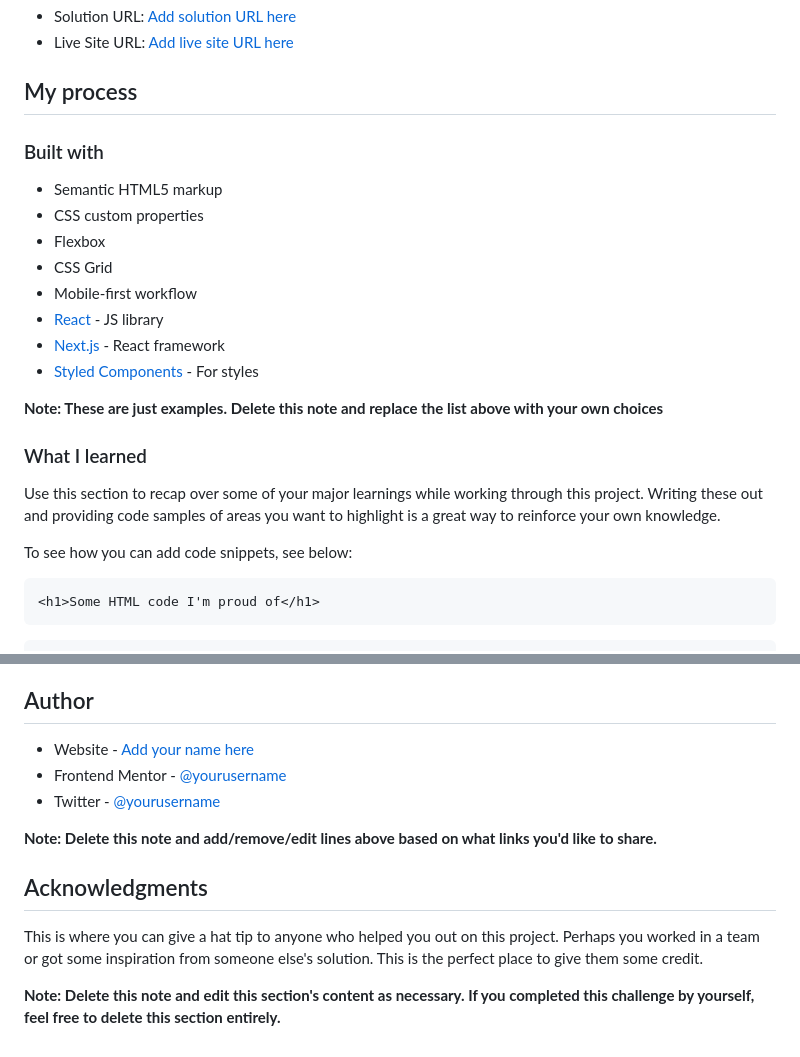
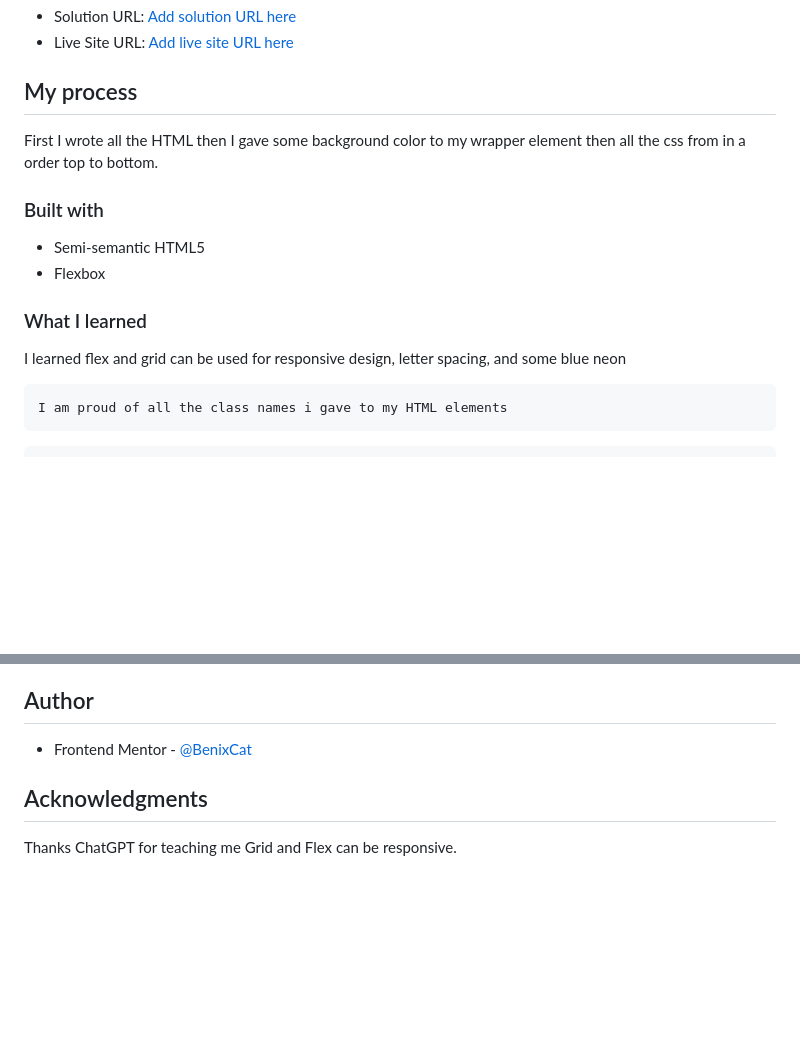
Before and after one commit to BenixCat/a-responsive-preview-card-main, a Markdown page: README-template.md, 2 parts joined by grey strips. Drawn GitHub-style; blank space fills up the shorter version.

````diff
--- a/README-template.md
+++ b/README-template.md
@@ -39,27 +39,19 @@ Users should be able to:
 
 ## My process
 
+First I wrote all the HTML then I gave some background color to my wrapper element then all the css from in a order top to bottom.
+
 ### Built with
 
-- Semantic HTML5 markup
-- CSS custom properties
+- Semi-semantic HTML5
 - Flexbox
-- CSS Grid
-- Mobile-first workflow
-- [React](https://reactjs.org/) - JS library
-- [Next.js](https://nextjs.org/) - React framework
-- [Styled Components](https://styled-components.com/) - For styles
-
-**Note: These are just examples. Delete this note and replace the list above with your own choices**
 
 ### What I learned
 
-Use this section to recap over some of your major learnings while working through this project. Writing these out and providing code samples of areas you want to highlight is a great way to reinforce your own knowledge.
-
-To see how you can add code snippets, see below:
+I learned flex and grid can be used for responsive design, letter spacing, and some blue neon
 
 ```html
-<h1>Some HTML code I'm proud of</h1>
+I am proud of all the class names i gave to my HTML elements
 ```
 
 ```css
@@ -93,14 +152,8 @@ Use this section to outline areas that you want to continue focusing on in futur
 
 ## Author
 
-- Website - [Add your name here](https://www.your-site.com)
-- Frontend Mentor - [@yourusername](https://www.frontendmentor.io/profile/yourusername)
-- Twitter - [@yourusername](https://www.twitter.com/yourusername)
-
-**Note: Delete this note and add/remove/edit lines above based on what links you'd like to share.**
+- Frontend Mentor - [@BenixCat](https://www.frontendmentor.io/profile/BenixCat)
 
 ## Acknowledgments
 
-This is where you can give a hat tip to anyone who helped you out on this project. Perhaps you worked in a team or got some inspiration from someone else's solution. This is the perfect place to give them some credit.
-
-**Note: Delete this note and edit this section's content as necessary. If you completed this challenge by yourself, feel free to delete this section entirely.**
+Thanks ChatGPT for teaching me Grid and Flex can be responsive.
````
Also changed, not shown: other parts of README-template.md (+86 -19 lines).
